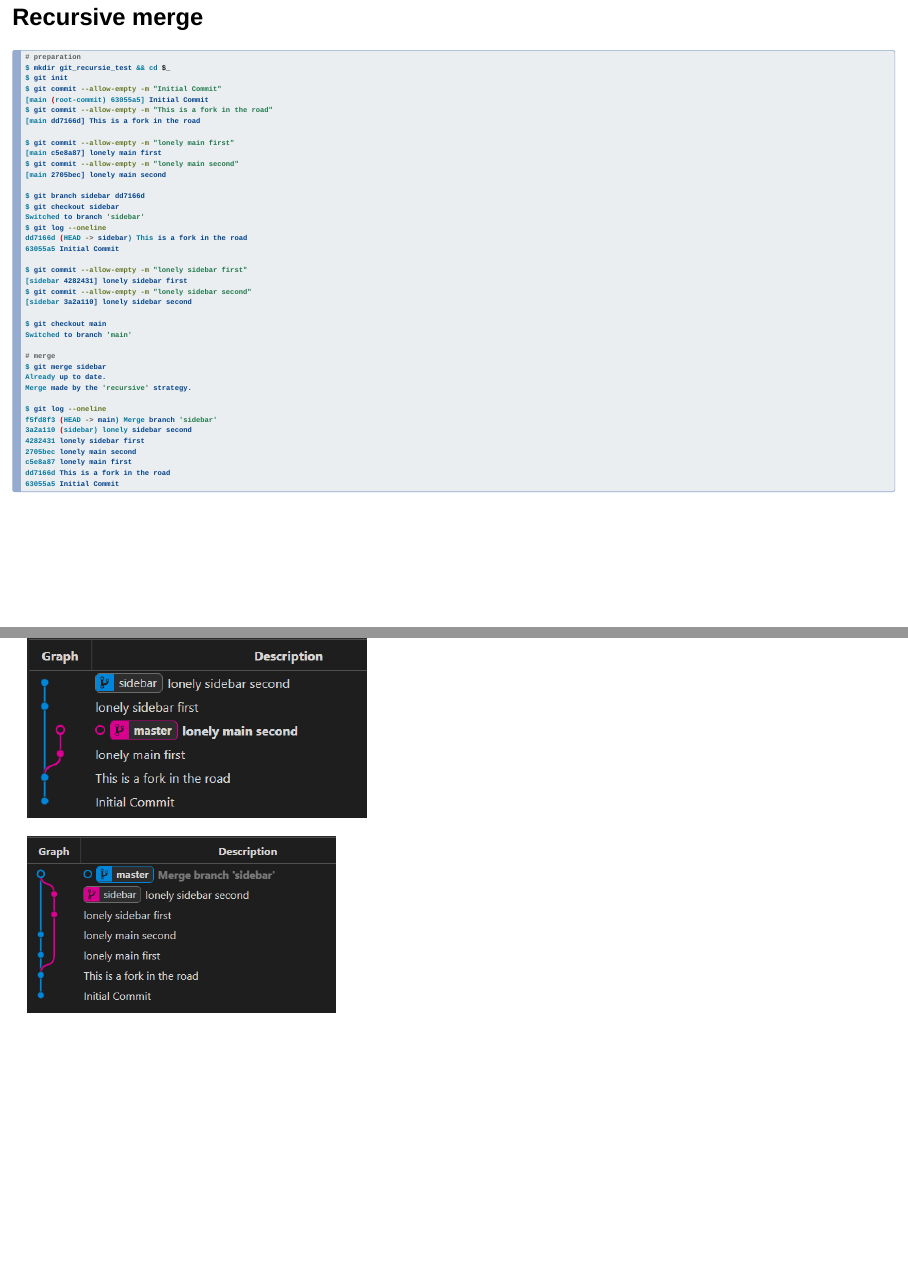
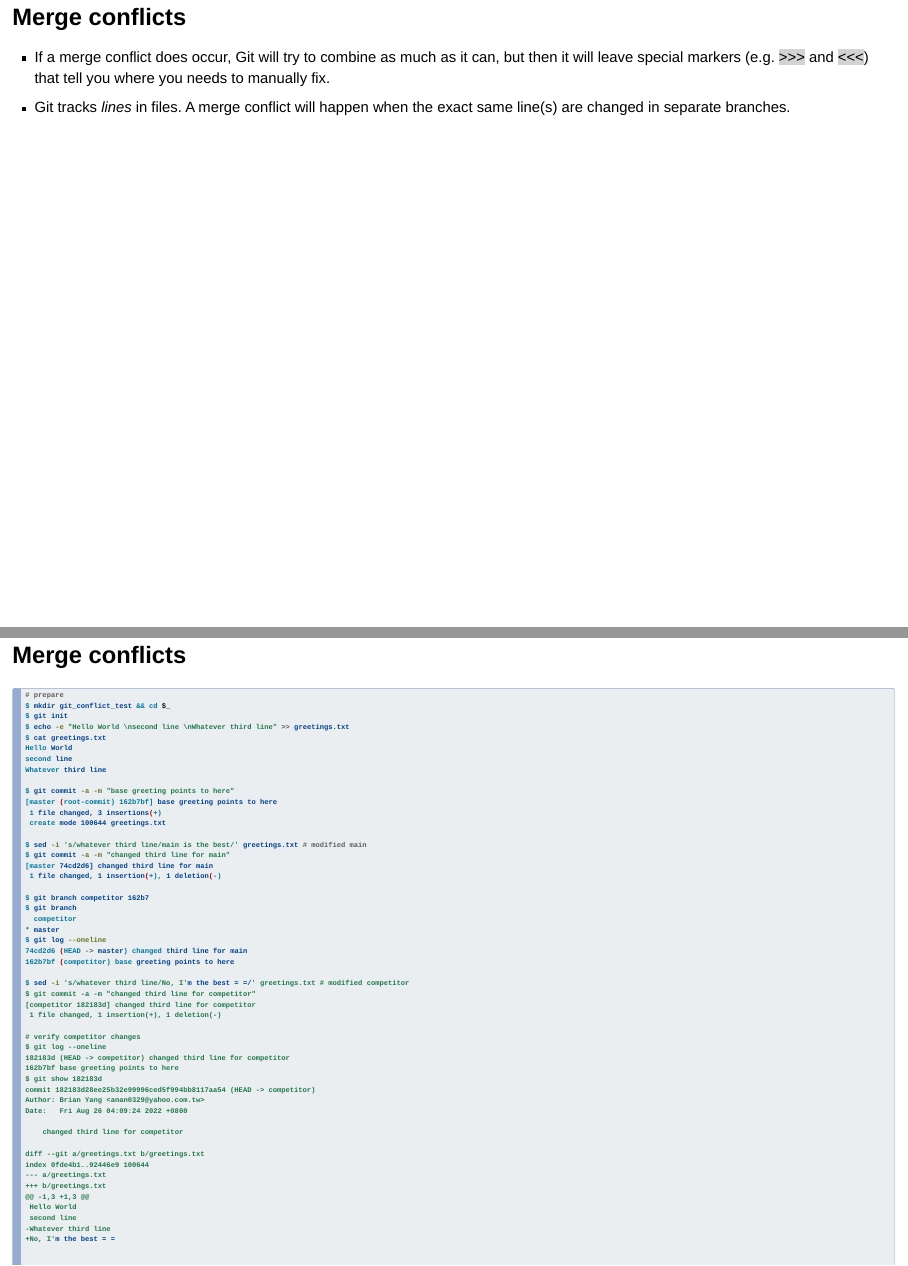
Before and after one commit to anan0329/git_intro_with_quarto, a Quarto document (git_intro.qmd): pages 51 and 52 of 52 before the commit and pages 53 and 54 of 56 after it, joined at a grey line. Rendered offline with R 4.5, knitr and Pandoc in place of Quarto, with nearby package versions; drawn as Slidy slides in place of the format the file asks for.

Commit message:
add images and text to demonstrate conflict merge

`````diff
--- a/git_intro.qmd
+++ b/git_intro.qmd
@@ -989,3 +989,66 @@ dd7166d This is a fork in the road
 
 ![](images/vscode_graph_recursive_merge.png){.fragment width="500" height="660"}
 :::
+
+
+## Merge conflicts
+
+- If a merge conflict does occur, Git will try to combine as much as it can, but then it will leave special markers (e.g. [>>>]{style="background-color: LightGray"} and [<<<]{style="background-color: LightGray"}) that tell you where you needs to manually fix.
+- Git tracks *lines* in files. A merge conflict will happen when the exact same line(s) are changed in separate branches.
+
+
+## Merge conflicts
+
+````{.bash code-line-numbers="|1-13|15-18|20-26|28-31|44-52|55,67-75|77-81|83-94|96-104"}
+# prepare
+$ mkdir git_conflict_test && cd $_
+$ git init
+$ echo -e "Hello World \nsecond line \nWhatever third line" >> greetings.txt
+$ cat greetings.txt
+Hello World
+second line
+Whatever third line
+
+$ git commit -a -m "base greeting points to here"
+[master (root-commit) 162b7bf] base greeting points to here
+ 1 file changed, 3 insertions(+)
+ create mode 100644 greetings.txt
+
+$ sed -i 's/whatever third line/main is the best/' greetings.txt # modified main
+$ git commit -a -m "changed third line for main"
+[master 74cd2d6] changed third line for main
+ 1 file changed, 1 insertion(+), 1 deletion(-)
+
+$ git branch competitor 162b7
+$ git branch
+  competitor
+* master
+$ git log --oneline
+74cd2d6 (HEAD -> master) changed third line for main
+162b7bf (competitor) base greeting points to here
+
+$ sed -i 's/whatever third line/No, I'm the best = =/' greetings.txt # modified competitor
+$ git commit -a -m "changed third line for competitor"
+[competitor 182183d] changed third line for competitor
+ 1 file changed, 1 insertion(+), 1 deletion(-)
+
+# verify competitor changes
+$ git log --oneline
+182183d (HEAD -> competitor) changed third line for competitor
+162b7bf base greeting points to here
+$ git show 182183d
+commit 182183d28ee25b32e99996ced5f994bb8117aa54 (HEAD -> competitor)
+Author: Brian Yang <anan0329@yahoo.com.tw>
+Date:   Fri Aug 26 04:09:24 2022 +0800
+
+    changed third line for competitor
+
+diff --git a/greetings.txt b/greetings.txt
+index 0fde4b1..92446e9 100644
+--- a/greetings.txt
++++ b/greetings.txt
+@@ -1,3 +1,3 @@
+ Hello World
+ second line
+-Whatever third line
++No, I'm the best = =
`````
Also changed, not shown: git_intro.html, images/vscode_conflict_merge.png (added), images/vscode_conflict_text.jpg (added), images/vscode_conflict_text.png (added), git_intro.qmd (62 more changed lines).
